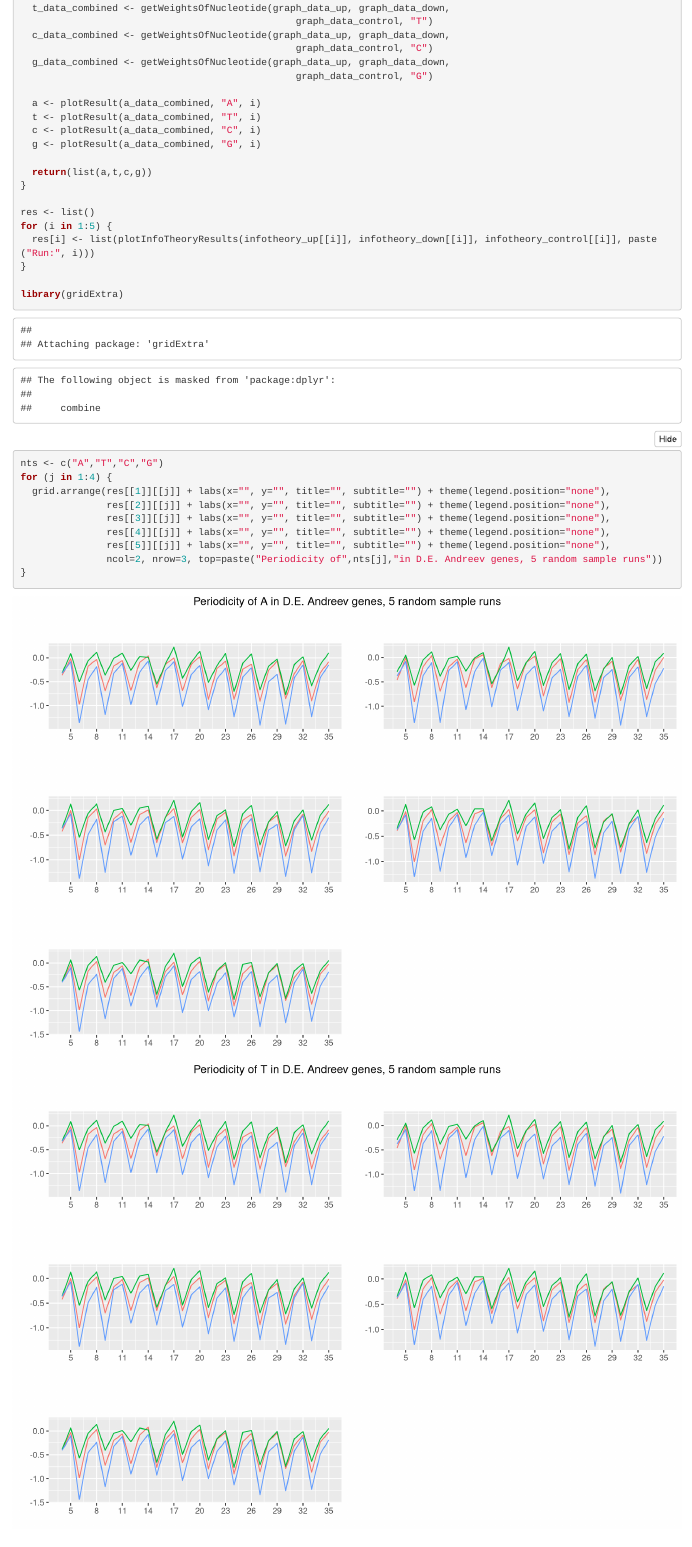
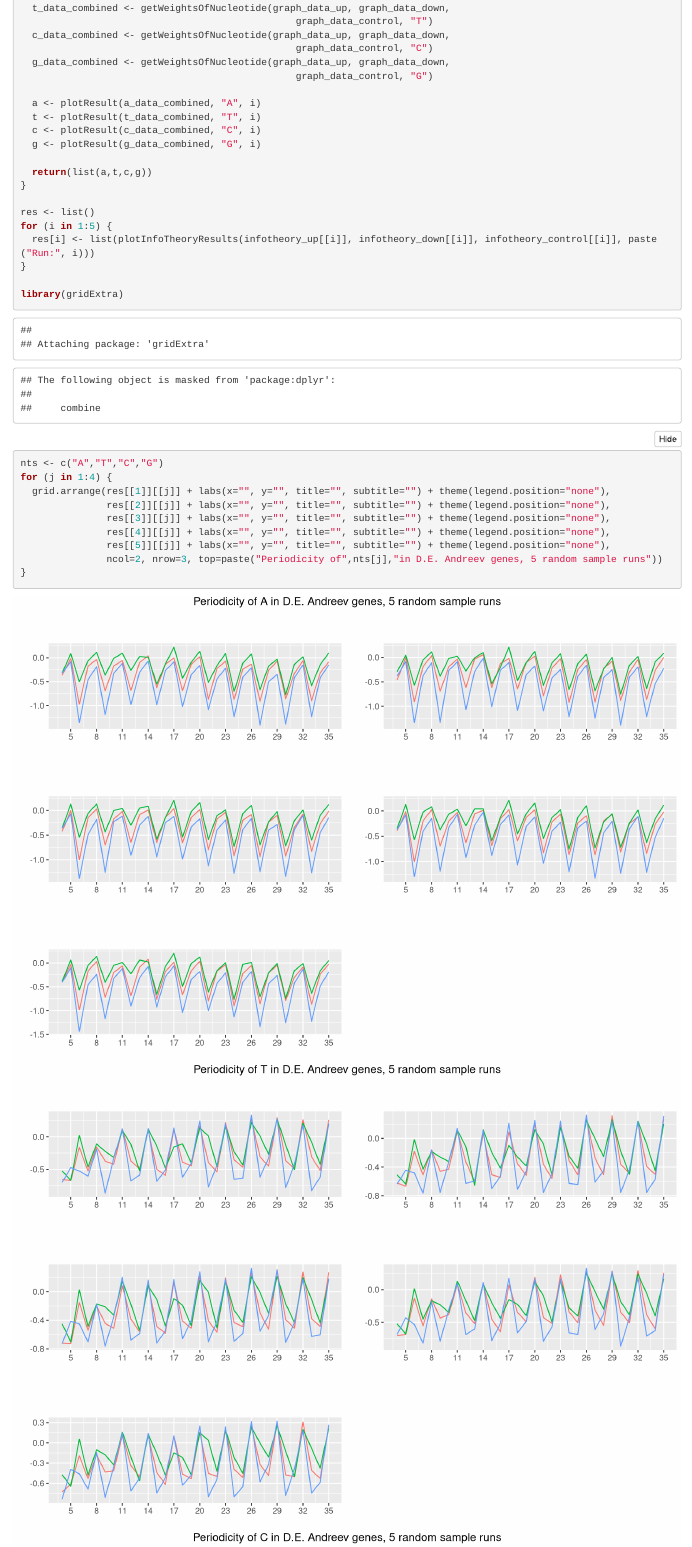
Before and after one commit to lacoperon/weirlab_PeriodicityAssessment, an R Markdown document (fasta_filtering.Rmd): the page in a window 1100 px wide, from 7620 px down. Rendered offline with R 4.5, knitr and Pandoc, with nearby package versions; folded parts are opened; some code elsewhere in the file could not run offline.

Commit message:
Updated graphing code to be correct

```diff
--- a/fasta_filtering.Rmd
+++ b/fasta_filtering.Rmd
@@ -286,9 +286,9 @@
                                                 graph_data_control, "G")
 
   a <- plotResult(a_data_combined, "A", i)
-  t <- plotResult(a_data_combined, "T", i)
-  c <- plotResult(a_data_combined, "C", i)
-  g <- plotResult(a_data_combined, "G", i)
+  t <- plotResult(t_data_combined, "T", i)
+  c <- plotResult(c_data_combined, "C", i)
+  g <- plotResult(g_data_combined, "G", i)
 
   return(list(a,t,c,g))
 }
```
Also changed, not shown: fasta_filtering_files/figure-html/ensembl hits-1.png (added), fasta_filtering_files/figure-html/ensembl hits-2.png (added), fasta_filtering_files/figure-html/ensembl hits-3.png (added), fasta_filtering_files/figure-html/infotheory_agg-1.png (added), fasta_filtering_files/figure-html/infotheory_agg-2.png (added), fasta_filtering_files/figure-html/infotheory_agg-3.png (added), fasta_filtering_files/figure-html/infotheory_agg-4.png (added), fasta_filtering_files/figure-html/riboseq-1.png (added), fasta_filtering_files/figure-html/riboseq-2.png (added), fasta_filtering_files/figure-html/unnamed-chunk-1-1.png (added), fasta_filtering_files/figure-html/unnamed-chunk-1-2.png (added), fasta_filtering_files/figure-html/unnamed-chunk-2-1.png (added), fasta_filtering_files/figure-html/unnamed-chunk-2-2.png (added), fasta_filtering_files/figure-html/unnamed-chunk-2-3.png (added), 12 more files, 7 other files.
